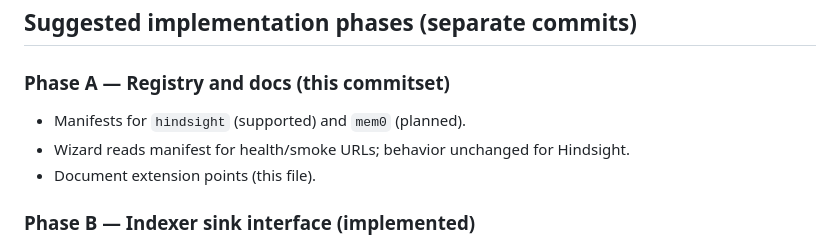
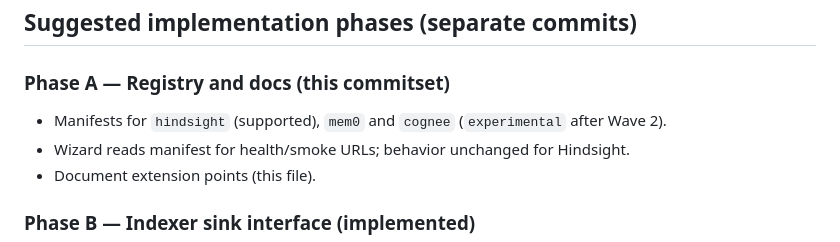
Before and after one commit to bcmyguest/openmem, a Markdown page: docs/memory-providers.md, the part around the change. Drawn GitHub-style.

```diff
--- a/docs/memory-providers.md
+++ b/docs/memory-providers.md
@@ -143,7 +143,7 @@ first step); default action is full **configure and start**.
 
 ### Phase A — Registry and docs (this commitset)
 
-- Manifests for `hindsight` (supported) and `mem0` (planned).
+- Manifests for `hindsight` (supported), `mem0` and `cognee` (`experimental` after Wave 2).
 - Wizard reads manifest for health/smoke URLs; behavior unchanged for Hindsight.
 - Document extension points (this file).
 
```
Also changed, not shown: docs/WAVE2-orchestrator.md (+2 -2 lines).
